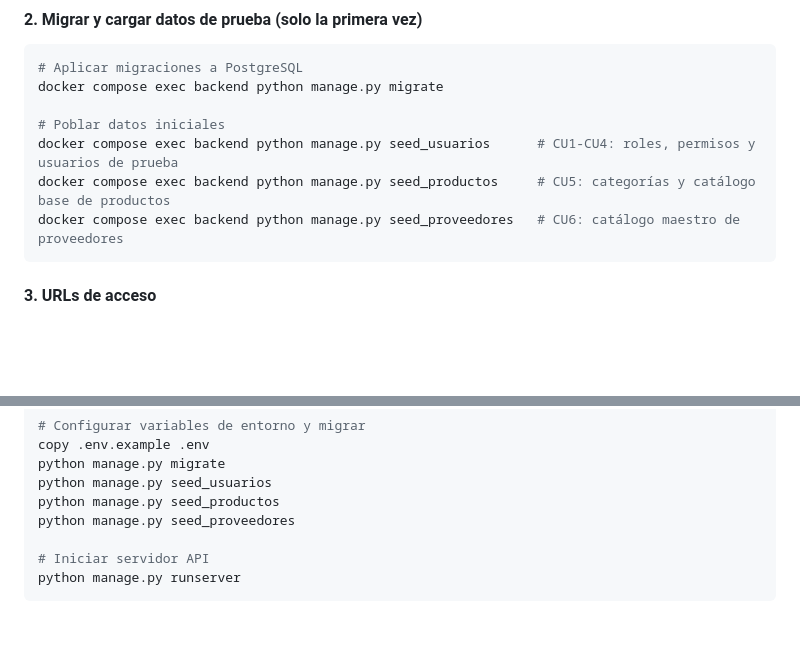
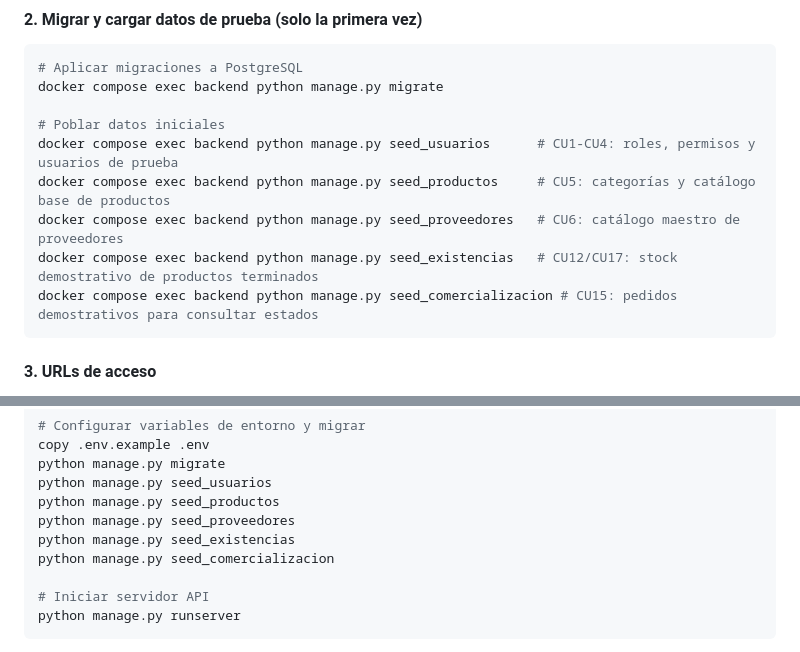
Before and after one commit to RSofi12/panaderia-SI1, a Markdown page: README.md, 2 parts joined by grey strips. Rendered like a GitHub page; blank space fills up the shorter version.

Commit message:
docs: document seeds de CU15 y CU17

````diff
--- a/README.md
+++ b/README.md
@@ -82,6 +82,8 @@ docker compose exec backend python manage.py migrate
 docker compose exec backend python manage.py seed_usuarios      # CU1-CU4: roles, permisos y usuarios de prueba
 docker compose exec backend python manage.py seed_productos     # CU5: categorías y catálogo base de productos
 docker compose exec backend python manage.py seed_proveedores   # CU6: catálogo maestro de proveedores
+docker compose exec backend python manage.py seed_existencias   # CU12/CU17: stock demostrativo de productos terminados
+docker compose exec backend python manage.py seed_comercializacion # CU15: pedidos demostrativos para consultar estados
 ```
 
 #### 3. URLs de acceso
@@ -124,6 +126,8 @@ python manage.py migrate
 python manage.py seed_usuarios
 python manage.py seed_productos
 python manage.py seed_proveedores
+python manage.py seed_existencias
+python manage.py seed_comercializacion
 
 # Iniciar servidor API
 python manage.py runserver
````
